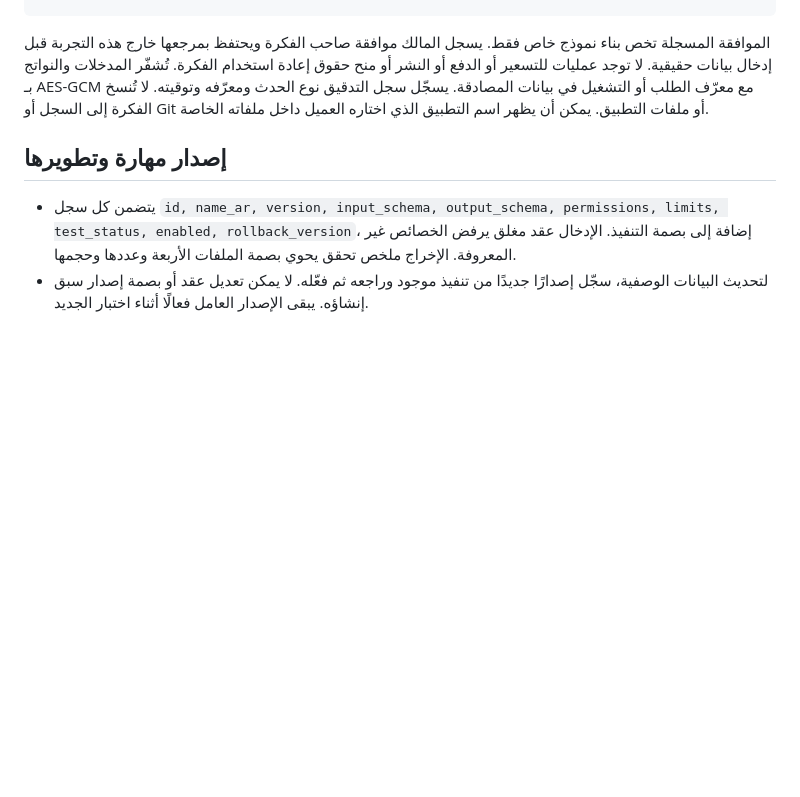
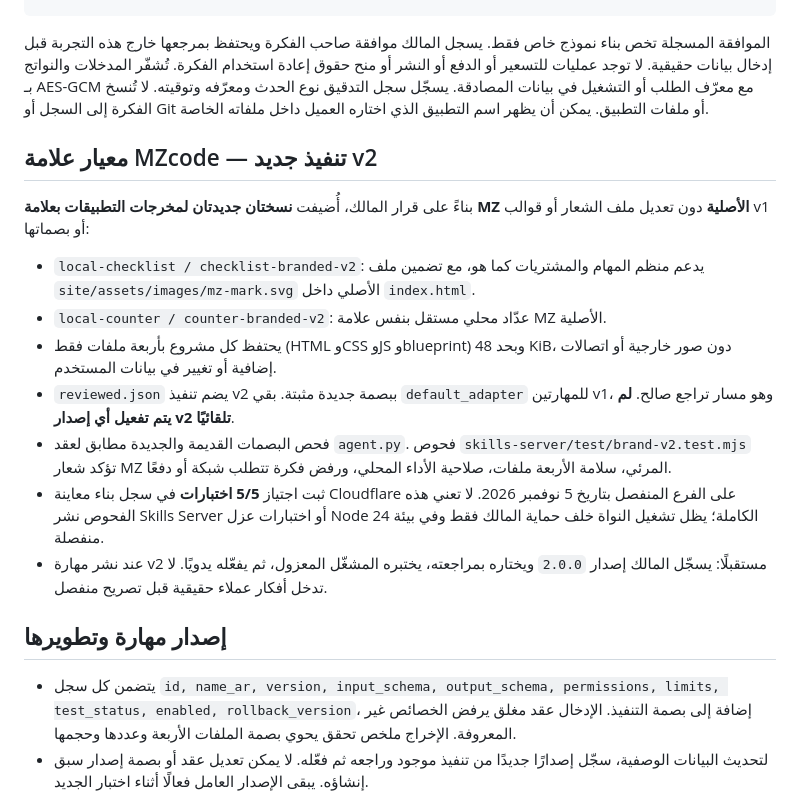
Before and after one commit to 666m69/mz, a Markdown page: skills-server/README.md, the part around the change. Drawn GitHub-style; blank space fills up the shorter version.

Commit message:
docs(skills): state reviewed MZ-branded v2 adapters and explicit owner activation gate

```diff
--- a/skills-server/README.md
+++ b/skills-server/README.md
@@ -64,6 +64,18 @@ python3 -B skills-server/runner/agent.py --once
 
 الموافقة المسجلة تخص بناء نموذج خاص فقط. يسجل المالك موافقة صاحب الفكرة ويحتفظ بمرجعها خارج هذه التجربة قبل إدخال بيانات حقيقية. لا توجد عمليات للتسعير أو الدفع أو النشر أو منح حقوق إعادة استخدام الفكرة. تُشفّر المدخلات والنواتج بـ AES-GCM مع معرّف الطلب أو التشغيل في بيانات المصادقة. يسجّل سجل التدقيق نوع الحدث ومعرّفه وتوقيته. لا تُنسخ الفكرة إلى السجل أو Git أو ملفات التطبيق. يمكن أن يظهر اسم التطبيق الذي اختاره العميل داخل ملفاته الخاصة.
 
+## معيار علامة MZcode — تنفيذ جديد v2
+
+بناءً على قرار المالك، أُضيفت **نسختان جديدتان لمخرجات التطبيقات بعلامة MZ الأصلية** دون تعديل ملف الشعار أو قوالب v1 أو بصماتها:
+
+- `local-checklist / checklist-branded-v2`: يدعم منظم المهام والمشتريات كما هو، مع تضمين ملف `site/assets/images/mz-mark.svg` الأصلي داخل `index.html`.
+- `local-counter / counter-branded-v2`: عدّاد محلي مستقل بنفس علامة MZ الأصلية.
+- يحتفظ كل مشروع بأربعة ملفات فقط (HTML وCSS وJS وblueprint) وبحد 48 KiB، دون صور خارجية أو اتصالات إضافية أو تغيير في بيانات المستخدم.
+- `reviewed.json` يضم تنفيذ v2 ببصمة جديدة مثبتة. بقي `default_adapter` للمهارتين v1، وهو مسار تراجع صالح. **لم يتم تفعيل أي إصدار v2 تلقائيًا**.
+- فحص البصمات القديمة والجديدة مطابق لعقد `agent.py`. فحوص `skills-server/test/brand-v2.test.mjs` تؤكد شعار MZ المرئي، سلامة الأربعة ملفات، صلاحية الأداء المحلي، ورفض فكرة تتطلب شبكة أو دفعًا.
+- ثبت اجتياز **5/5 اختبارات** في سجل بناء معاينة Cloudflare على الفرع المنفصل بتاريخ 5 نوفمبر 2026. لا تعني هذه الفحوص نشر Skills Server أو اختبارات عزل Node 24 الكاملة؛ يظل تشغيل النواة خلف حماية المالك فقط وفي بيئة منفصلة.
+- عند نشر مهارة v2 مستقبلًا: يسجّل المالك إصدار `2.0.0` ويختاره بمراجعته، يختبره المشغّل المعزول، ثم يفعّله يدويًا. لا تدخل أفكار عملاء حقيقية قبل تصريح منفصل.
+
 ## إصدار مهارة وتطويرها
 
 - يتضمن كل سجل `id, name_ar, version, input_schema, output_schema, permissions, limits, test_status, enabled, rollback_version`، إضافة إلى بصمة التنفيذ. الإدخال عقد مغلق يرفض الخصائص غير المعروفة. الإخراج ملخص تحقق يحوي بصمة الملفات الأربعة وعددها وحجمها.
```
